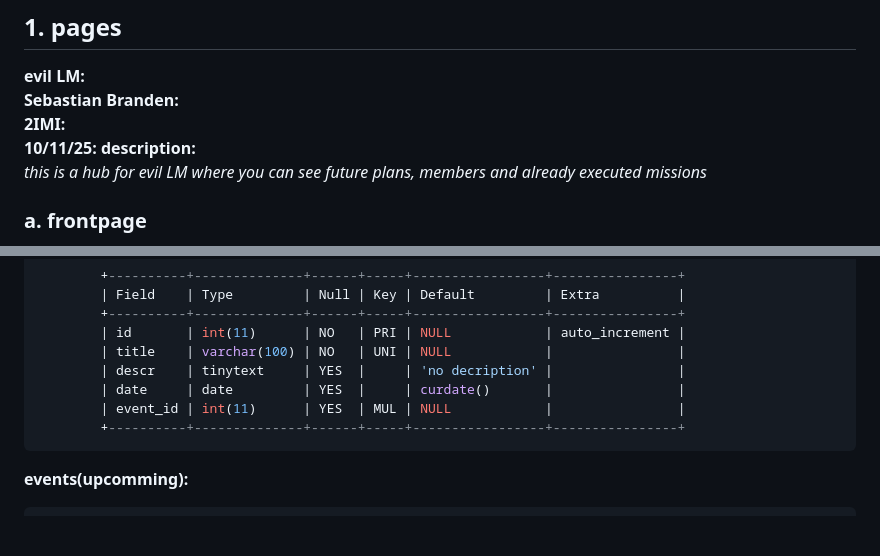
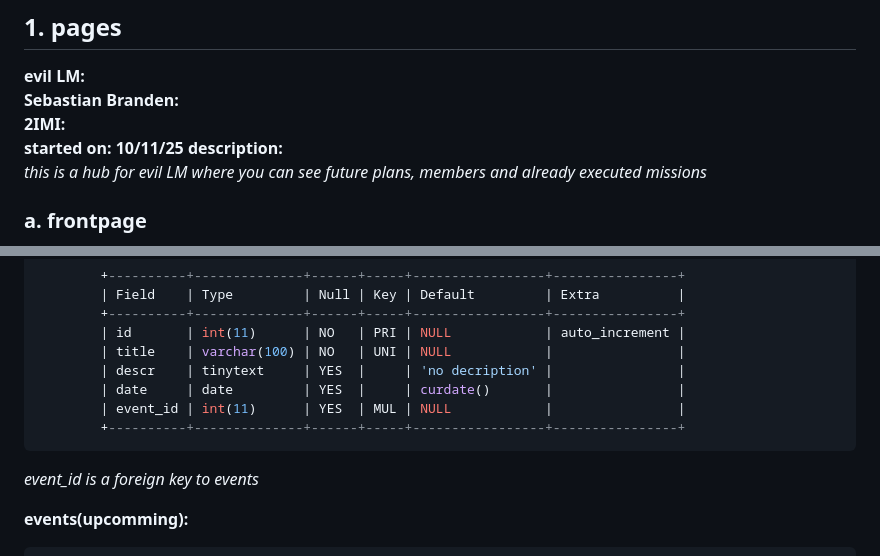
Before and after one commit to sebrai/private_user_library, a Markdown page: README.md, 2 parts joined by grey strips. Rendered like a GitHub page; blank space fills up the shorter version.

Commit message:
worked on readme

````diff
--- a/README.md
+++ b/README.md
@@ -5,7 +5,7 @@
 **evil LM:**\
 **Sebastian Branden:**\
 **2IMI:**\
-**10/11/25:**
+**started on: 10/11/25**
 **description:**\
 *this is a hub for evil LM where you can see future plans, members and already executed missions*
 
@@ -118,6 +118,8 @@ i use kanban to organize work
         | event_id | int(11)      | YES  | MUL | NULL            |                |
         +----------+--------------+------+-----+-----------------+----------------+
 ```
+*event_id is a foreign key to events*
+
 **events(upcomming):**
 
 ``` sql
````
